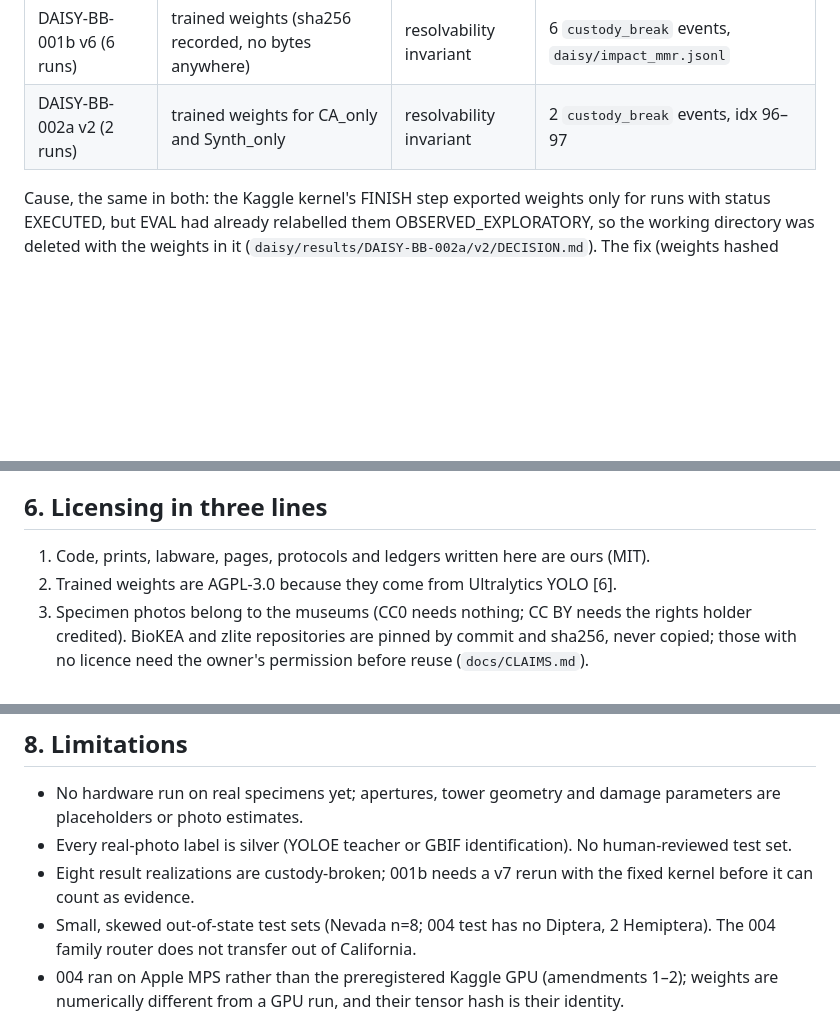
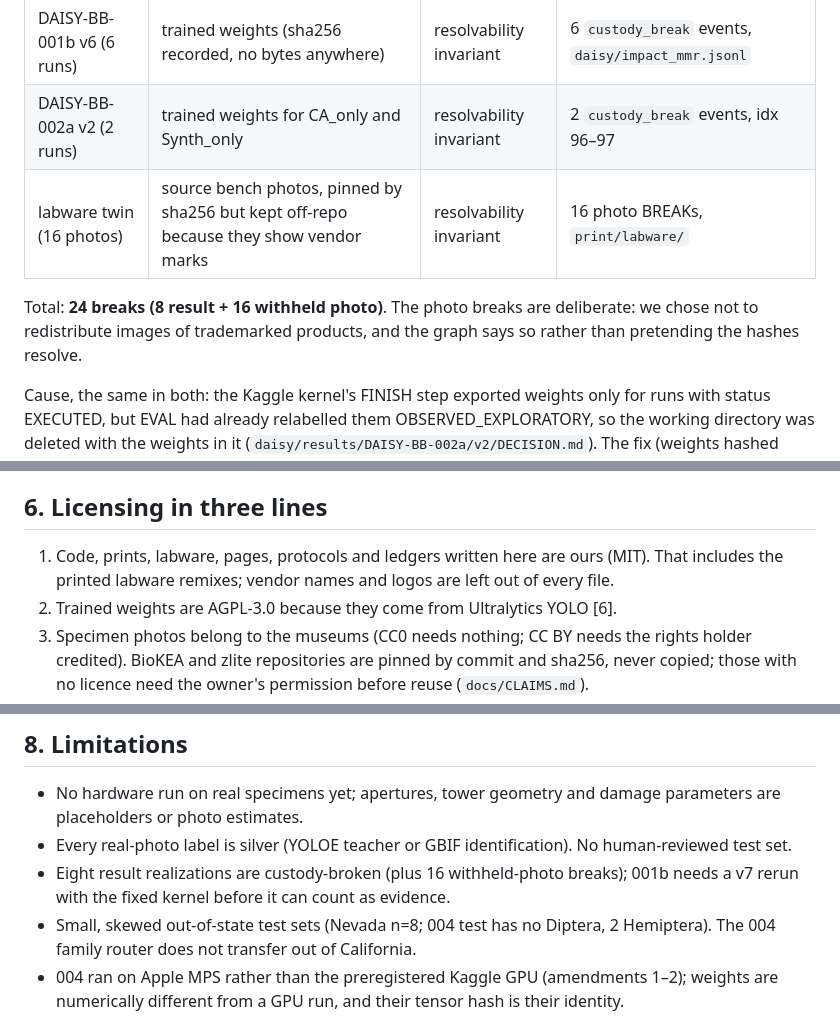
Before and after one commit to biobitworks/baebugs, a Markdown page: docs/preprint/baebugs_preprint.md, 3 parts joined by grey strips. Rendered like a GitHub page; blank space fills up the shorter version.

```diff
--- a/docs/preprint/baebugs_preprint.md
+++ b/docs/preprint/baebugs_preprint.md
@@ -89,6 +89,9 @@ All three experiments were preregistered before data were seen (`daisy/*-prereg*
 |---|---|---|---|
 | DAISY-BB-001b v6 (6 runs) | trained weights (sha256 recorded, no bytes anywhere) | resolvability invariant | 6 `custody_break` events, `daisy/impact_mmr.jsonl` |
 | DAISY-BB-002a v2 (2 runs) | trained weights for CA_only and Synth_only | resolvability invariant | 2 `custody_break` events, idx 96–97 |
+| labware twin (16 photos) | source bench photos, pinned by sha256 but kept off-repo because they show vendor marks | resolvability invariant | 16 photo BREAKs, `print/labware/` |
+
+Total: **24 breaks (8 result + 16 withheld photo)**. The photo breaks are deliberate: we chose not to redistribute images of trademarked products, and the graph says so rather than pretending the hashes resolve.
 
 Cause, the same in both: the Kaggle kernel's FINISH step exported weights only for runs with status EXECUTED, but EVAL had already relabelled them OBSERVED_EXPLORATORY, so the working directory was deleted with the weights in it (`daisy/results/DAISY-BB-002a/v2/DECISION.md`). The fix (weights hashed every epoch, best.pt copied and re-verified right after training, fail-closed custody check before `results.json`) is in every later kernel. 001b v6 numbers (synth_seg 0.92, real pseudo-labelled specimens 0.25–0.26 mask mAP50-95) are recorded but **cannot be used as evidence**. 002a numbers below are reported with this break attached.
 
@@ -138,7 +141,7 @@ A leave-one-method-out check compares each sizer's width with the median width o
 
 ## 6. Licensing in three lines
 
-1. Code, prints, labware, pages, protocols and ledgers written here are ours (MIT).
+1. Code, prints, labware, pages, protocols and ledgers written here are ours (MIT). That includes the printed labware remixes; vendor names and logos are left out of every file.
 2. Trained weights are AGPL-3.0 because they come from Ultralytics YOLO [6].
 3. Specimen photos belong to the museums (CC0 needs nothing; CC BY needs the rights holder credited). BioKEA and zlite repositories are pinned by commit and sha256, never copied; those with no licence need the owner's permission before reuse (`docs/CLAIMS.md`).
 
@@ -150,7 +153,7 @@ A leave-one-method-out check compares each sizer's width with the median width o
 
 - No hardware run on real specimens yet; apertures, tower geometry and damage parameters are placeholders or photo estimates.
 - Every real-photo label is silver (YOLOE teacher or GBIF identification). No human-reviewed test set.
-- Eight result realizations are custody-broken; 001b needs a v7 rerun with the fixed kernel before it can count as evidence.
+- Eight result realizations are custody-broken (plus 16 withheld-photo breaks); 001b needs a v7 rerun with the fixed kernel before it can count as evidence.
 - Small, skewed out-of-state test sets (Nevada n=8; 004 test has no Diptera, 2 Hemiptera). The 004 family router does not transfer out of California.
 - 004 ran on Apple MPS rather than the preregistered Kaggle GPU (amendments 1–2); weights are numerically different from a GPU run, and their tensor hash is their identity.
 - Parts are concepts. Cost figures are retail estimates for printed parts only; the sieving hardware is not yet priced.
```
Also changed, not shown: other parts of docs/preprint/baebugs_preprint.md (+3 -3 lines).
